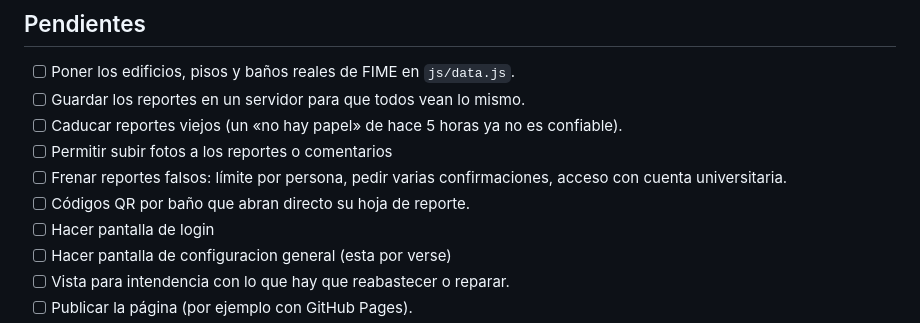
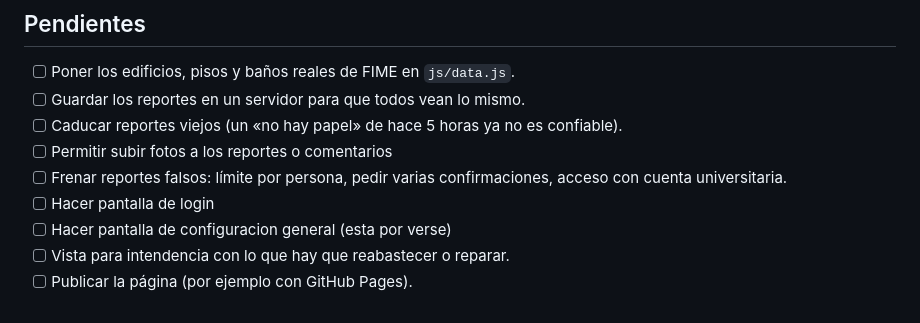
Before and after one commit to Harim25/pia-pensamiento-creativo, a Markdown page: README.md, the part around the change. Drawn GitHub-style.

Commit message:
Quitar los códigos QR de los pendientes
El equipo decidió no incluirlos en el producto.

Co-Authored-By: Claude Opus 5.5 <noreply@anthropic.com>

```diff
--- a/README.md
+++ b/README.md
@@ -72,7 +72,6 @@ Los scripts se cargan en ese orden desde `index.html` y comparten un solo objeto
 - [ ] Caducar reportes viejos (un «no hay papel» de hace 5 horas ya no es confiable).
 - [ ] Permitir subir fotos a los reportes o comentarios
 - [ ] Frenar reportes falsos: límite por persona, pedir varias confirmaciones, acceso con cuenta universitaria.
-- [ ] Códigos QR por baño que abran directo su hoja de reporte.
 - [ ] Hacer pantalla de login
 - [ ] Hacer pantalla de configuracion general (esta por verse)
 - [ ] Vista para intendencia con lo que hay que reabastecer o reparar.
```
